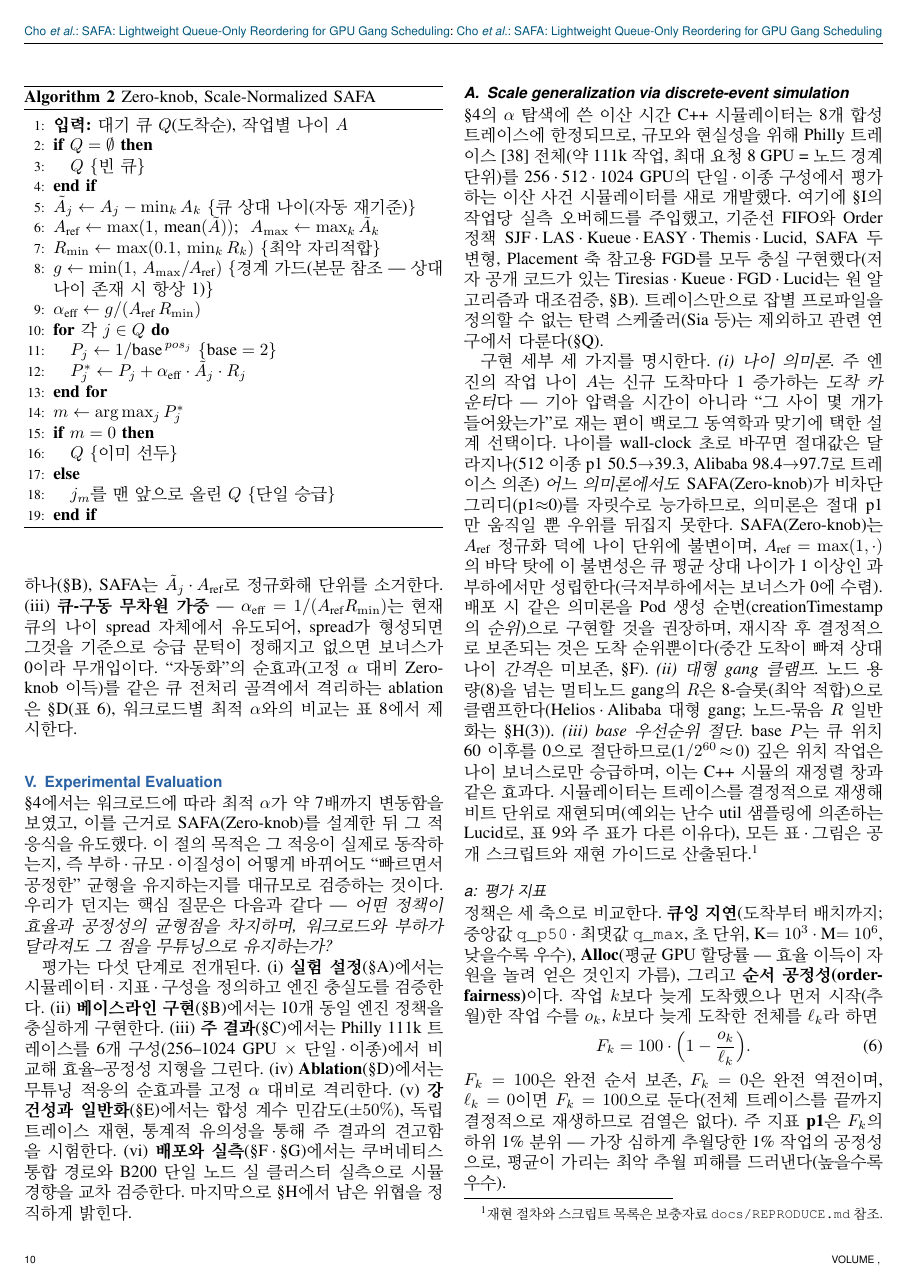
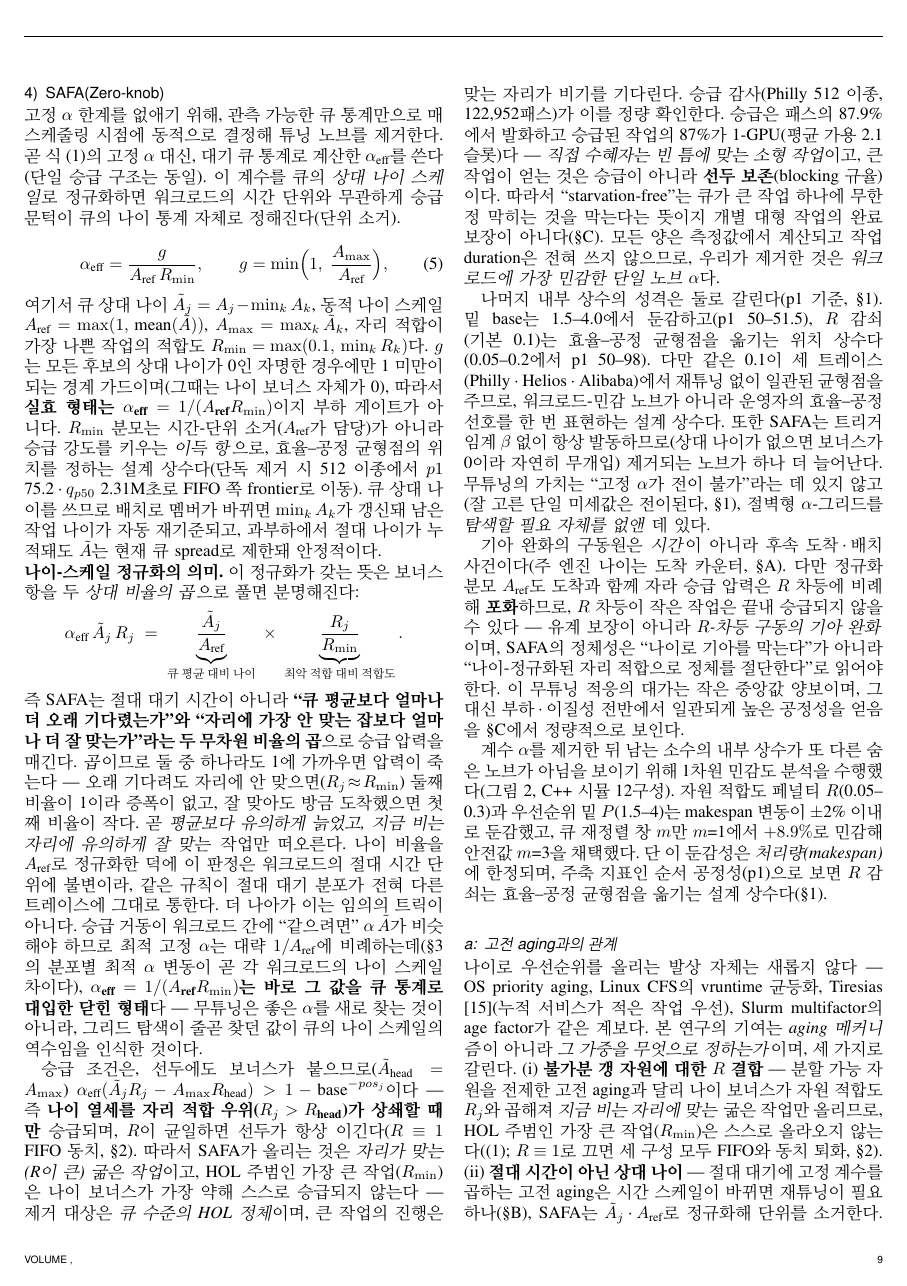
Before and after one commit to mystous/gpu_scheduler, a LaTeX paper (sn-article.tex): page 10 of 26 before the commit and page 9 of 26 after it. Compiled offline with pdfLaTeX.

Commit message:
Algorithm 2 제거 + eq:auto-pstar 참조 5곳을 eq:01로 정리
Overleaf의 식5 제거(label eq:auto-pstar 삭제)로 끊긴 참조를 식 (1)로 정리.

Co-Authored-By: Claude Opus 4.8 (1M context) <noreply@anthropic.com>

```diff
--- a/sn-article.tex
+++ b/sn-article.tex
@@ -340,7 +340,7 @@ Obj_i^{sfa} = makespan_i^{norm} + AAD_i^{norm} + AMD_i^{norm}
 \end{table}
 
 \subsubsection{SAFA(Zero-knob)}\label{SAFA}
-고정 $\alpha$ 한계를 없애기 위해, 관측 가능한 큐 통계만으로 매 스케줄링 시점에 동적으로 결정해 튜닝 노브를 제거한다. 수식 \ref{eq:01}에서 고정 $\alpha$를 대기 큐로 계산된 $\alpha_{\text{eff}}$를 사용한다. 이 계수를 큐의 \textit{상대 나이 스케일}로 정규화하면 워크로드의 시간 단위와 무관하게 승급 문턱이 큐의 나이 통계 자체로 정해진다(단위 소거).
+고정 $\alpha$ 한계를 없애기 위해, 관측 가능한 큐 통계만으로 매 스케줄링 시점에 동적으로 결정해 튜닝 노브를 제거한다. 곧 식 \eqref{eq:01}의 고정 $\alpha$ 대신, 대기 큐 통계로 계산한 $\alpha_{\text{eff}}$를 쓴다(단일 승급 구조는 동일). 이 계수를 큐의 \textit{상대 나이 스케일}로 정규화하면 워크로드의 시간 단위와 무관하게 승급 문턱이 큐의 나이 통계 자체로 정해진다(단위 소거).
 
 \begin{equation}
 \alpha_{\text{eff}} = \frac{g}{A_{\text{ref}}\,R_{\min}},\qquad g=\min\!\Big(1,\;\frac{A_{\max}}{A_{\text{ref}}}\Big),
@@ -359,38 +359,12 @@ Obj_i^{sfa} = makespan_i^{norm} + AAD_i^{norm} + AMD_i^{norm}
 
 나머지 내부 상수의 성격은 둘로 갈린다(p1 기준, \S\ref{eval:robust:sens}). 밑 $\text{base}$는 1.5--4.0에서 둔감하고(p1 50--51.5), $R$ 감쇠(기본 0.1)는 효율--공정 균형점을 옮기는 위치 상수다(0.05--0.2에서 p1 50--98). 다만 같은 0.1이 세 트레이스(Philly·Helios·Alibaba)에서 재튜닝 없이 일관된 균형점을 주므로, 워크로드-민감 노브가 아니라 운영자의 효율--공정 선호를 한 번 표현하는 설계 상수다. 또한 SAFA는 트리거 임계 $\beta$ 없이 항상 발동하므로(상대 나이가 없으면 보너스가 0이라 자연히 무개입) 제거되는 노브가 하나 더 늘어난다. 무튜닝의 가치는 ``고정 $\alpha$가 전이 불가''라는 데 있지 않고(잘 고른 단일 미세값은 전이된다, \S\ref{eval:ablation:grid}), 절벽형 $\alpha$-그리드를 \textit{탐색할 필요 자체를 없앤} 데 있다.
 
-기아 완화의 구동원은 \textit{시간}이 아니라 후속 도착·배치 사건이다(주 엔진 나이는 도착 카운터, \S\ref{eval:sim}). 다만 정규화 분모 $A_{\text{ref}}$도 도착과 함께 자라 승급 압력은 $R$ 차등에 비례해 \textbf{포화}하므로, $R$ 차등이 작은 작업은 끝내 승급되지 않을 수 있다 --- 유계 보장이 아니라 \textit{$R$-차등 구동의 기아 완화}이며, SAFA의 정체성은 ``나이로 기아를 막는다''가 아니라 ``나이-정규화된 자리 적합으로 정체를 절단한다''로 읽어야 한다. 이 무튜닝 적응의 대가는 작은 중앙값 양보이며, 그 대신 부하·이질성 전반에서 일관되게 높은 공정성을 얻음을 \S\ref{eval:main}에서 정량적으로 보인다. 단일 승급 절차는 Algorithm \ref{alg:auto}에 정리한다.
-
-\begin{algorithm}[htb!]
-\caption{Zero-knob, Scale-Normalized SAFA}
-\label{alg:auto}
-\begin{algorithmic}[1]
-\STATE \textbf{입력:} 대기 큐 $Q$(도착순), 작업별 나이 $A$
-\IF{$Q=\emptyset$}
-  \RETURN $Q$ \COMMENT{빈 큐}
-\ENDIF
-\STATE $\tilde A_j \gets A_j - \min_k A_k$ \COMMENT{큐 상대 나이(자동 재기준)}
-\STATE $A_{\text{ref}} \gets \max(1,\,\text{mean}(\tilde A))$;~ $A_{\max} \gets \max_k \tilde A_k$
-\STATE $R_{\min} \gets \max(0.1,\,\min_k R_k)$ \COMMENT{최악 자리적합}
-\STATE $g \gets \min(1,\,A_{\max}/A_{\text{ref}})$ \COMMENT{경계 가드(본문 참조 --- 상대 나이 존재 시 항상 1)}
-\STATE $\alpha_{\text{eff}} \gets g/(A_{\text{ref}}\,R_{\min})$
-\FOR{각 $j \in Q$}
-  \STATE $P_j \gets 1/\text{base}^{\,pos_j}$ \COMMENT{$\text{base}=2$}
-  \STATE $P^*_j \gets P_j + \alpha_{\text{eff}}\cdot \tilde A_j \cdot R_j$
-\ENDFOR
-\STATE $m \gets \arg\max_j P^*_j$
-\IF{$m = 0$}
-  \RETURN $Q$ \COMMENT{이미 선두}
-\ELSE
-  \RETURN $j_m$를 맨 앞으로 올린 $Q$ \COMMENT{단일 승급}
-\ENDIF
-\end{algorithmic}
-\end{algorithm}
+기아 완화의 구동원은 \textit{시간}이 아니라 후속 도착·배치 사건이다(주 엔진 나이는 도착 카운터, \S\ref{eval:sim}). 다만 정규화 분모 $A_{\text{ref}}$도 도착과 함께 자라 승급 압력은 $R$ 차등에 비례해 \textbf{포화}하므로, $R$ 차등이 작은 작업은 끝내 승급되지 않을 수 있다 --- 유계 보장이 아니라 \textit{$R$-차등 구동의 기아 완화}이며, SAFA의 정체성은 ``나이로 기아를 막는다''가 아니라 ``나이-정규화된 자리 적합으로 정체를 절단한다''로 읽어야 한다. 이 무튜닝 적응의 대가는 작은 중앙값 양보이며, 그 대신 부하·이질성 전반에서 일관되게 높은 공정성을 얻음을 \S\ref{eval:main}에서 정량적으로 보인다.
 
 계수 $\alpha$를 제거한 뒤 남는 소수의 내부 상수가 또 다른 숨은 노브가 아님을 보이기 위해 1차원 민감도 분석을 수행했다(그림 \ref{fig:sensitivity}, C++ 시뮬 12구성). 자원 적합도 페널티 $R$(0.05--0.3)과 우선순위 밑 $P$(1.5--4)는 makespan 변동이 $\pm$2\% 이내로 둔감했고, 큐 재정렬 창 $m$만 $m$=1에서 $+8.9\%$로 민감해 안전값 $m$=3을 채택했다. 단 이 둔감성은 \textit{처리량(makespan)}에 한정되며, 주축 지표인 순서 공정성(p1)으로 보면 $R$ 감쇠는 효율--공정 균형점을 옮기는 설계 상수다(\S\ref{eval:robust:sens}).
 
 \paragraph{고전 aging과의 관계}
-나이로 우선순위를 올리는 발상 자체는 새롭지 않다 --- OS priority aging, Linux CFS의 vruntime 균등화, Tiresias\cite{gu2019tiresias}(누적 서비스가 적은 작업 우선), Slurm multifactor의 age factor가 같은 계보다. 본 연구의 기여는 \textit{aging 메커니즘}이 아니라 \textit{그 가중을 무엇으로 정하는가}이며, 세 가지로 갈린다. (i) \textbf{불가분 갱 자원에 대한 $R$ 결합} --- 분할 가능 자원을 전제한 고전 aging과 달리 나이 보너스가 자원 적합도 $R_j$와 곱해져 \textit{지금 비는 자리에 맞는} 굶은 작업만 올리므로, HOL 주범인 가장 큰 작업($R_{\min}$)은 스스로 올라오지 않는다(\eqref{eq:auto-pstar}; $R\equiv1$로 끄면 세 구성 모두 FIFO와 동치 퇴화, \S\ref{eval:ablation:comp}). (ii) \textbf{절대 시간이 아닌 상대 나이} --- 절대 대기에 고정 계수를 곱하는 고전 aging은 시간 스케일이 바뀌면 재튜닝이 필요하나(\S\ref{sec:coeff}), SAFA는 $\tilde A_j$·$A_{\text{ref}}$로 정규화해 단위를 소거한다. (iii) \textbf{큐-구동 무차원 가중} --- $\alpha_{\text{eff}}=1/(A_{\text{ref}}R_{\min})$는 현재 큐의 나이 spread 자체에서 유도되어, spread가 형성되면 그것을 기준으로 승급 문턱이 정해지고 없으면 보너스가 0이라 무개입이다. ``자동화''의 순효과(고정 $\alpha$ 대비 Zero-knob 이득)를 같은 큐 전처리 골격에서 격리하는 ablation은 \S\ref{eval:ablation}(표 \ref{tab:ablation}), 워크로드별 최적 $\alpha$와의 비교는 표 \ref{tab:ablation-grid}에서 제시한다.
+나이로 우선순위를 올리는 발상 자체는 새롭지 않다 --- OS priority aging, Linux CFS의 vruntime 균등화, Tiresias\cite{gu2019tiresias}(누적 서비스가 적은 작업 우선), Slurm multifactor의 age factor가 같은 계보다. 본 연구의 기여는 \textit{aging 메커니즘}이 아니라 \textit{그 가중을 무엇으로 정하는가}이며, 세 가지로 갈린다. (i) \textbf{불가분 갱 자원에 대한 $R$ 결합} --- 분할 가능 자원을 전제한 고전 aging과 달리 나이 보너스가 자원 적합도 $R_j$와 곱해져 \textit{지금 비는 자리에 맞는} 굶은 작업만 올리므로, HOL 주범인 가장 큰 작업($R_{\min}$)은 스스로 올라오지 않는다(\eqref{eq:01}; $R\equiv1$로 끄면 세 구성 모두 FIFO와 동치 퇴화, \S\ref{eval:ablation:comp}). (ii) \textbf{절대 시간이 아닌 상대 나이} --- 절대 대기에 고정 계수를 곱하는 고전 aging은 시간 스케일이 바뀌면 재튜닝이 필요하나(\S\ref{sec:coeff}), SAFA는 $\tilde A_j$·$A_{\text{ref}}$로 정규화해 단위를 소거한다. (iii) \textbf{큐-구동 무차원 가중} --- $\alpha_{\text{eff}}=1/(A_{\text{ref}}R_{\min})$는 현재 큐의 나이 spread 자체에서 유도되어, spread가 형성되면 그것을 기준으로 승급 문턱이 정해지고 없으면 보너스가 0이라 무개입이다. ``자동화''의 순효과(고정 $\alpha$ 대비 Zero-knob 이득)를 같은 큐 전처리 골격에서 격리하는 ablation은 \S\ref{eval:ablation}(표 \ref{tab:ablation}), 워크로드별 최적 $\alpha$와의 비교는 표 \ref{tab:ablation-grid}에서 제시한다.
 
 \begin{figure*}[htb!]
 \centerline{\includegraphics[width=\textwidth]{Pic/Fig_22.pdf}}
```
Also changed, not shown: sn-article.tex (8 more changed lines).
